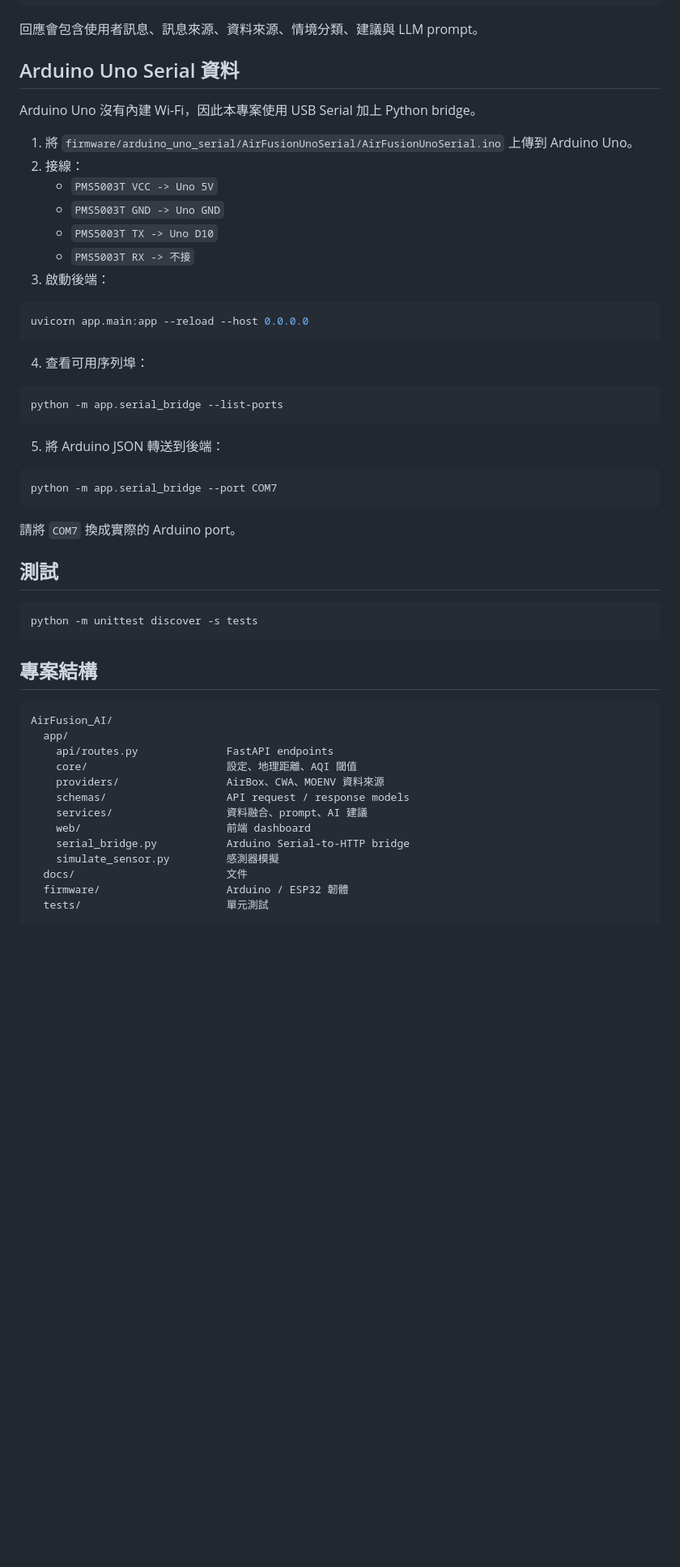
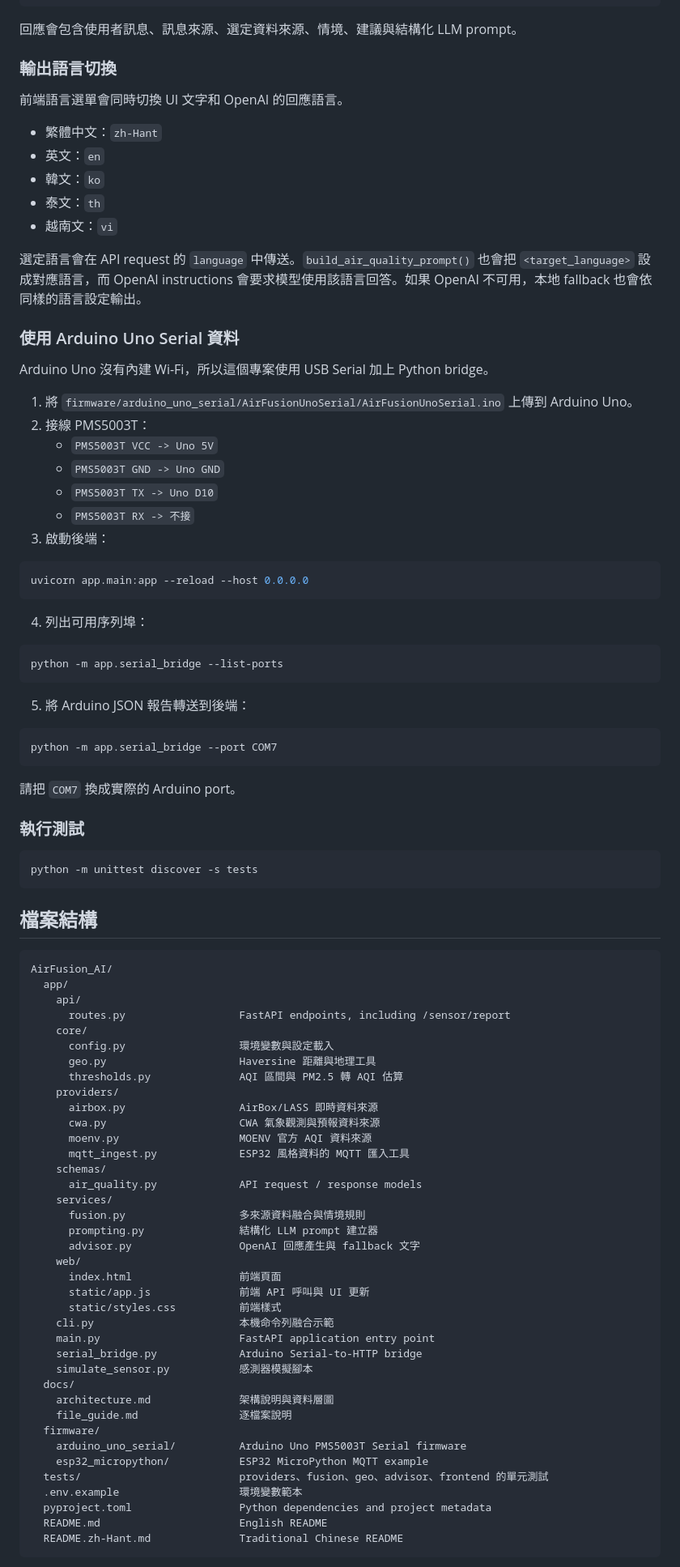
Before and after one commit to chichichi959595/AirFusion_AI, a Markdown page: README.zh-Hant.md, the part around one of its changes. Shown at 81% size. Drawn GitHub-style; blank space fills up the shorter version.

````diff
--- a/README.zh-Hant.md
+++ b/README.zh-Hant.md
@@ -81,14 +91,26 @@ Invoke-RestMethod -Method Post `
   }'
 ```
 
-回應會包含使用者訊息、訊息來源、資料來源、情境分類、建議與 LLM prompt。
+回應會包含使用者訊息、訊息來源、選定資料來源、情境、建議與結構化 LLM prompt。
 
-## Arduino Uno Serial 資料
+### 輸出語言切換
 
-Arduino Uno 沒有內建 Wi-Fi，因此本專案使用 USB Serial 加上 Python bridge。
+前端語言選單會同時切換 UI 文字和 OpenAI 的回應語言。
+
+- 繁體中文：`zh-Hant`
+- 英文：`en`
+- 韓文：`ko`
+- 泰文：`th`
+- 越南文：`vi`
+
+選定語言會在 API request 的 `language` 中傳送。`build_air_quality_prompt()` 也會把 `<target_language>` 設成對應語言，而 OpenAI instructions 會要求模型使用該語言回答。如果 OpenAI 不可用，本地 fallback 也會依同樣的語言設定輸出。
+
+### 使用 Arduino Uno Serial 資料
+
+Arduino Uno 沒有內建 Wi-Fi，所以這個專案使用 USB Serial 加上 Python bridge。
 
 1. 將 `firmware/arduino_uno_serial/AirFusionUnoSerial/AirFusionUnoSerial.ino` 上傳到 Arduino Uno。
-2. 接線：
+2. 接線 PMS5003T：
    - `PMS5003T VCC -> Uno 5V`
    - `PMS5003T GND -> Uno GND`
    - `PMS5003T TX -> Uno D10`
@@ -99,41 +121,66 @@ Arduino Uno 沒有內建 Wi-Fi，因此本專案使用 USB Serial 加上 Python
 uvicorn app.main:app --reload --host 0.0.0.0
 ```
 
-4. 查看可用序列埠：
+4. 列出可用序列埠：
 
 ```powershell
 python -m app.serial_bridge --list-ports
 ```
 
-5. 將 Arduino JSON 轉送到後端：
+5. 將 Arduino JSON 報告轉送到後端：
 
 ```powershell
 python -m app.serial_bridge --port COM7
 ```
 
-請將 `COM7` 換成實際的 Arduino port。
+請把 `COM7` 換成實際的 Arduino port。
 
-## 測試
+### 執行測試
 
 ```powershell
 python -m unittest discover -s tests
 ```
 
-## 專案結構
+## 檔案結構
 
 ```text
 AirFusion_AI/
   app/
-    api/routes.py              FastAPI endpoints
-    core/                      設定、地理距離、AQI 閾值
-    providers/                 AirBox、CWA、MOENV 資料來源
-    schemas/                   API request / response models
-    services/                  資料融合、prompt、AI 建議
-    web/                       前端 dashboard
-    serial_bridge.py           Arduino Serial-to-HTTP bridge
-    simulate_sensor.py         感測器模擬
-  docs/                        文件
-  firmware/                    Arduino / ESP32 韌體
-  tests/                       單元測試
+    api/
+      routes.py                  FastAPI endpoints, including /sensor/report
+    core/
+      config.py                  環境變數與設定載入
+      geo.py                     Haversine 距離與地理工具
+      thresholds.py              AQI 區間與 PM2.5 轉 AQI 估算
+    providers/
+      airbox.py                  AirBox/LASS 即時資料來源
+      cwa.py                     CWA 氣象觀測與預報資料來源
+      moenv.py                   MOENV 官方 AQI 資料來源
+      mqtt_ingest.py             ESP32 風格資料的 MQTT 匯入工具
+    schemas/
+      air_quality.py             API request / response models
+    services/
+      fusion.py                  多來源資料融合與情境規則
+      prompting.py               結構化 LLM prompt 建立器
+      advisor.py                 OpenAI 回應產生與 fallback 文字
+    web/
+      index.html                 前端頁面
+      static/app.js              前端 API 呼叫與 UI 更新
+      static/styles.css          前端樣式
+    cli.py                       本機命令列融合示範
+    main.py                      FastAPI application entry point
+    serial_bridge.py             Arduino Serial-to-HTTP bridge
+    simulate_sensor.py           感測器模擬腳本
+  docs/
+    architecture.md              架構說明與資料層圖
+    file_guide.md                逐檔案說明
+  firmware/
+    arduino_uno_serial/          Arduino Uno PMS5003T Serial firmware
+    esp32_micropython/           ESP32 MicroPython MQTT example
+  tests/                         providers、fusion、geo、advisor、frontend 的單元測試
+  .env.example                   環境變數範本
+  pyproject.toml                 Python dependencies and project metadata
+  README.md                      English README
+  README.zh-Hant.md              Traditional Chinese README
 ```
 
````
Also changed, not shown: other parts of README.zh-Hant.md (+119 -46 lines), README.md (+11 -12 lines).
